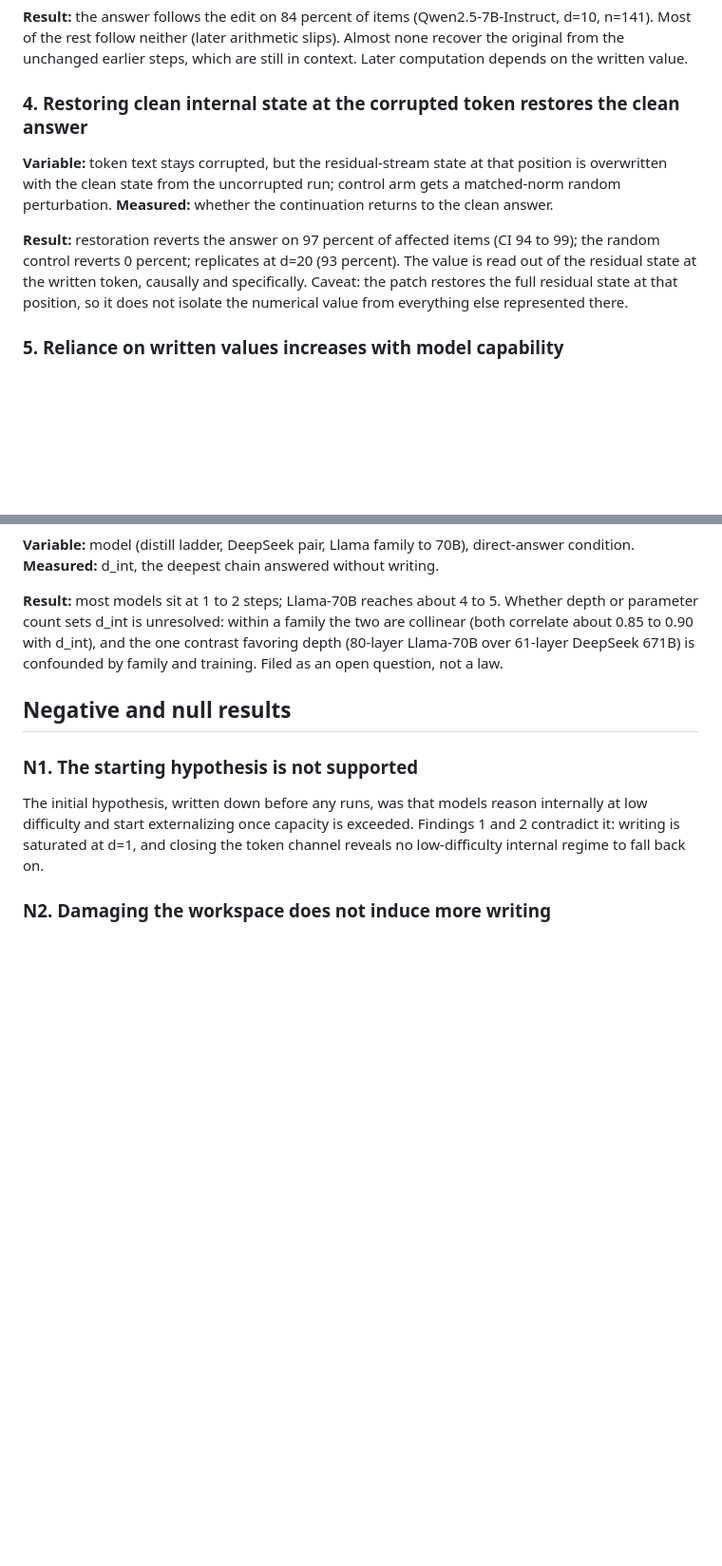
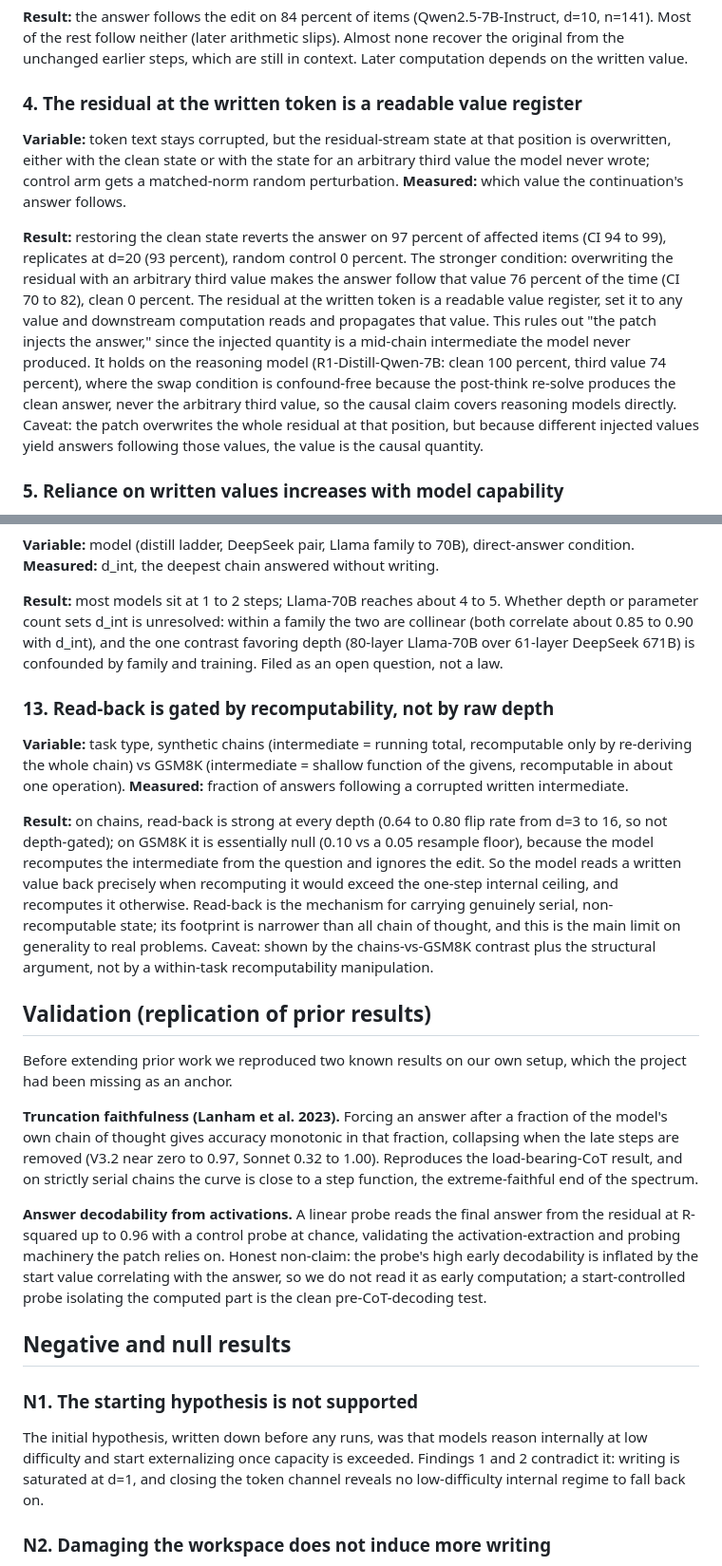
Before and after one commit to lijuliana/CS2881R-HW0, a Markdown page: notes/findings-full.md, 2 parts joined by grey strips. Shown at 95% size. Rendered like a GitHub page; blank space fills up the shorter version.

Commit message:
update findings-full with hardening: value-register finding 4, recomputability-gating finding 13, validation/replication section, limitations refresh

```diff
--- a/notes/findings-full.md
+++ b/notes/findings-full.md
@@ -33,11 +33,11 @@ The claim the findings add up to: for serial reasoning, chain of thought is not
 
 **Result:** the answer follows the edit on 84 percent of items (Qwen2.5-7B-Instruct, d=10, n=141). Most of the rest follow neither (later arithmetic slips). Almost none recover the original from the unchanged earlier steps, which are still in context. Later computation depends on the written value.
 
-### 4. Restoring clean internal state at the corrupted token restores the clean answer
+### 4. The residual at the written token is a readable value register
 
-**Variable:** token text stays corrupted, but the residual-stream state at that position is overwritten with the clean state from the uncorrupted run; control arm gets a matched-norm random perturbation. **Measured:** whether the continuation returns to the clean answer.
+**Variable:** token text stays corrupted, but the residual-stream state at that position is overwritten, either with the clean state or with the state for an arbitrary third value the model never wrote; control arm gets a matched-norm random perturbation. **Measured:** which value the continuation's answer follows.
 
-**Result:** restoration reverts the answer on 97 percent of affected items (CI 94 to 99); the random control reverts 0 percent; replicates at d=20 (93 percent). The value is read out of the residual state at the written token, causally and specifically. Caveat: the patch restores the full residual state at that position, so it does not isolate the numerical value from everything else represented there.
+**Result:** restoring the clean state reverts the answer on 97 percent of affected items (CI 94 to 99), replicates at d=20 (93 percent), random control 0 percent. The stronger condition: overwriting the residual with an arbitrary third value makes the answer follow that value 76 percent of the time (CI 70 to 82), clean 0 percent. The residual at the written token is a readable value register, set it to any value and downstream computation reads and propagates that value. This rules out "the patch injects the answer," since the injected quantity is a mid-chain intermediate the model never produced. It holds on the reasoning model (R1-Distill-Qwen-7B: clean 100 percent, third value 74 percent), where the swap condition is confound-free because the post-think re-solve produces the clean answer, never the arbitrary third value, so the causal claim covers reasoning models directly. Caveat: the patch overwrites the whole residual at that position, but because different injected values yield answers following those values, the value is the causal quantity.
 
 ### 5. Reliance on written values increases with model capability
 
@@ -87,6 +87,20 @@ The claim the findings add up to: for serial reasoning, chain of thought is not
 
 **Result:** most models sit at 1 to 2 steps; Llama-70B reaches about 4 to 5. Whether depth or parameter count sets d_int is unresolved: within a family the two are collinear (both correlate about 0.85 to 0.90 with d_int), and the one contrast favoring depth (80-layer Llama-70B over 61-layer DeepSeek 671B) is confounded by family and training. Filed as an open question, not a law.
 
+### 13. Read-back is gated by recomputability, not by raw depth
+
+**Variable:** task type, synthetic chains (intermediate = running total, recomputable only by re-deriving the whole chain) vs GSM8K (intermediate = shallow function of the givens, recomputable in about one operation). **Measured:** fraction of answers following a corrupted written intermediate.
+
+**Result:** on chains, read-back is strong at every depth (0.64 to 0.80 flip rate from d=3 to 16, so not depth-gated); on GSM8K it is essentially null (0.10 vs a 0.05 resample floor), because the model recomputes the intermediate from the question and ignores the edit. So the model reads a written value back precisely when recomputing it would exceed the one-step internal ceiling, and recomputes it otherwise. Read-back is the mechanism for carrying genuinely serial, non-recomputable state; its footprint is narrower than all chain of thought, and this is the main limit on generality to real problems. Caveat: shown by the chains-vs-GSM8K contrast plus the structural argument, not by a within-task recomputability manipulation.
+
+## Validation (replication of prior results)
+
+Before extending prior work we reproduced two known results on our own setup, which the project had been missing as an anchor.
+
+**Truncation faithfulness (Lanham et al. 2023).** Forcing an answer after a fraction of the model's own chain of thought gives accuracy monotonic in that fraction, collapsing when the late steps are removed (V3.2 near zero to 0.97, Sonnet 0.32 to 1.00). Reproduces the load-bearing-CoT result, and on strictly serial chains the curve is close to a step function, the extreme-faithful end of the spectrum.
+
+**Answer decodability from activations.** A linear probe reads the final answer from the residual at R-squared up to 0.96 with a control probe at chance, validating the activation-extraction and probing machinery the patch relies on. Honest non-claim: the probe's high early decodability is inflated by the start value correlating with the answer, so we do not read it as early computation; a start-controlled probe isolating the computed part is the clean pre-CoT-decoding test.
+
 ## Negative and null results
 
 ### N1. The starting hypothesis is not supported
```
Also changed, not shown: other parts of notes/findings-full.md (+3 -2 lines).
